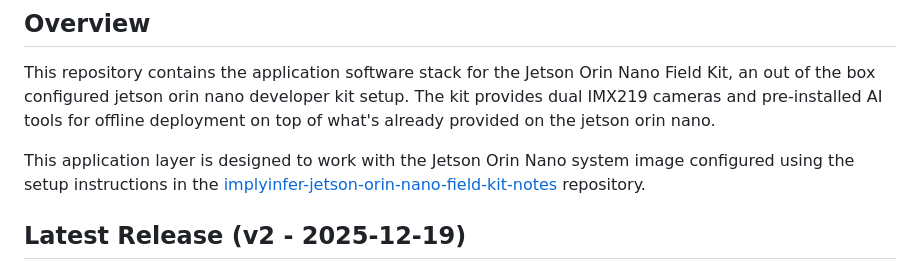
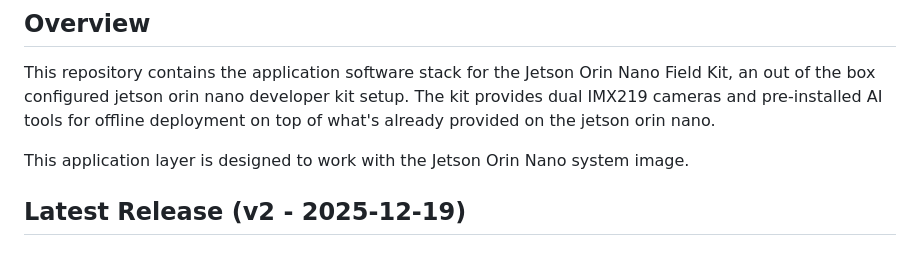
Before and after one commit to implyinfer/jetson-orin-nano-field-kit, a Markdown page: README.md, the part around the change. Rendered like a GitHub page.

```diff
--- a/README.md
+++ b/README.md
@@ -28,7 +28,7 @@ AI-powered vision and voice applications optimized for edge deployment.
 
 This repository contains the application software stack for the Jetson Orin Nano Field Kit, an out of the box configured jetson orin nano developer kit setup. The kit provides dual IMX219 cameras and pre-installed AI tools for offline deployment on top of what's already provided on the jetson orin nano.
 
-This application layer is designed to work with the Jetson Orin Nano system image configured using the setup instructions in the [implyinfer-jetson-orin-nano-field-kit-notes](https://github.com/implyinfer/implyinfer-jetson-orin-nano-field-kit-notes) repository.
+This application layer is designed to work with the Jetson Orin Nano system image.
 
 ## Latest Release (v2 - 2025-12-19)
 
```
